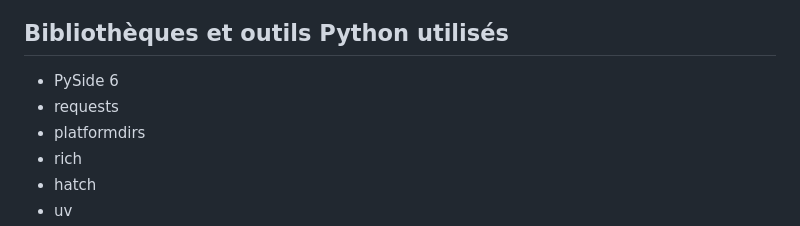
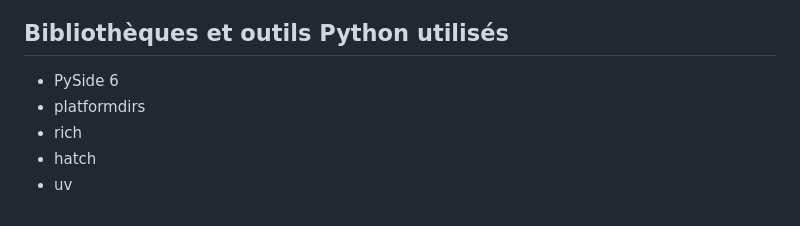
Before and after one commit to xgui4/LCE-Qt-Launcher, a Markdown page: lisezmoi.md, the part around the change. Drawn GitHub-style.

```diff
--- a/lisezmoi.md
+++ b/lisezmoi.md
@@ -120,7 +120,6 @@ Sur cette page [GitHub Release](https://github.com/xgui4/LCE-Qt-Launcher/release
 ## Bibliothèques et outils Python utilisés
 
 - PySide 6
-- requests
 - platformdirs
 - rich
 - hatch
```
